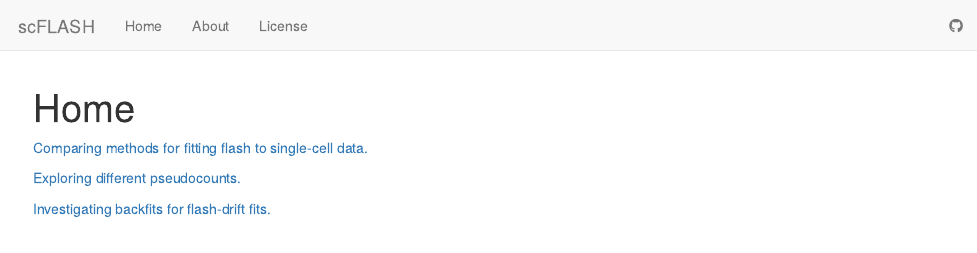
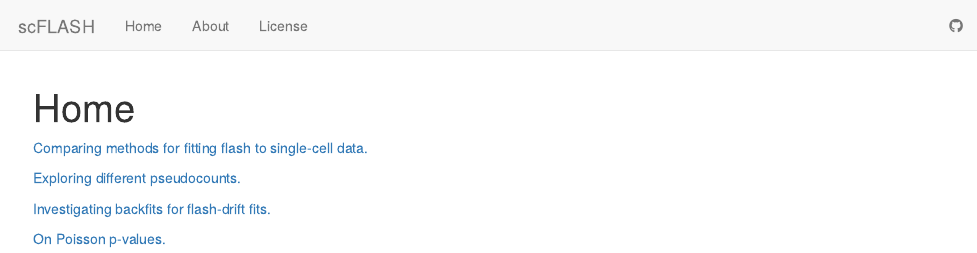
Before and after one commit to willwerscheid/scFLASH, an R Markdown document (analysis/index.Rmd): the page in a window 1100 px wide, from its top. Rendered offline with R 4.5, knitr and Pandoc, with nearby package versions; drawn as R Markdown's standard HTML page in place of the format the file asks for.

Commit message:
wflow_publish("analysis/index.Rmd")

```diff
--- a/analysis/index.Rmd
+++ b/analysis/index.Rmd
@@ -11,3 +11,5 @@ output:
 [Exploring different pseudocounts.](pseudocount.html)
 
 [Investigating backfits for flash-drift fits.](drift_backfit.html)
+
+[On Poisson p-values.](poisson_p.html)
```
